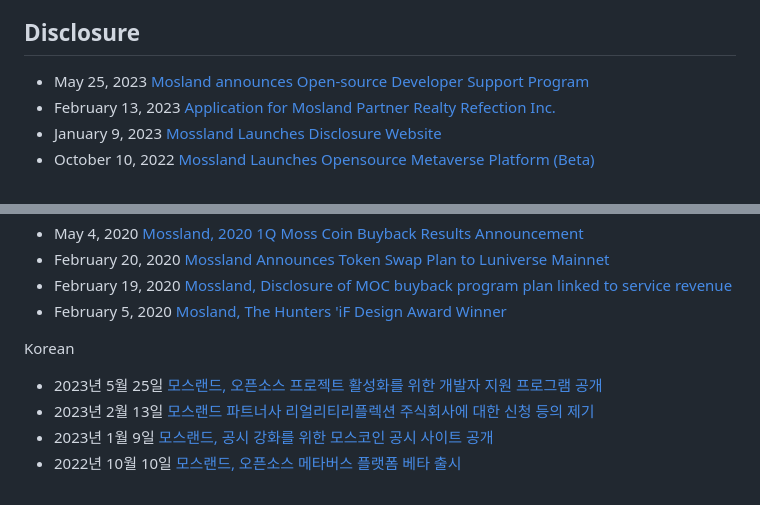
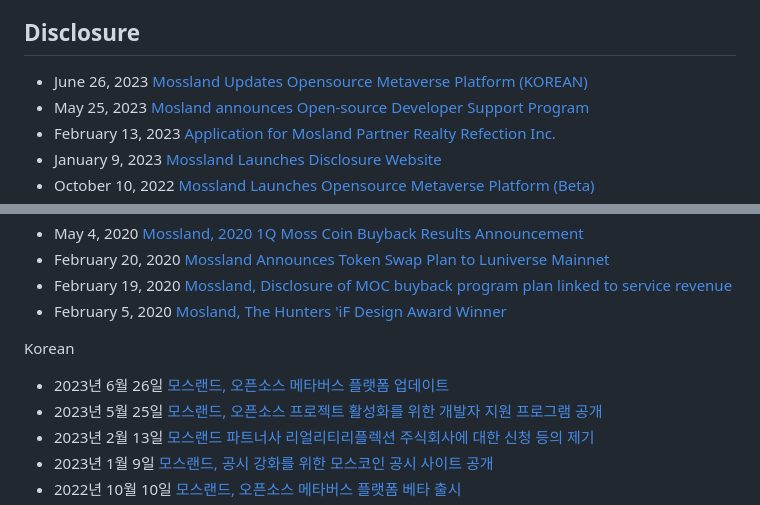
Before and after one commit to mossland/Disclosure-and-Materials, a Markdown page: README.md, 2 parts joined by grey strips. Rendered like a GitHub page.

```diff
--- a/README.md
+++ b/README.md
@@ -17,6 +17,7 @@ Virtual Reality, Augmented Reality, Non-fungible token 기반의 엔터테인먼
 - [projects](https://github.com/mossland/Projects)
 
 ## Disclosure
+- June 26, 2023 [Mossland Updates Opensource Metaverse Platform (KOREAN)](https://github.com/mossland/mossverse/blob/main/MosslandMetaverse_ko_20230626.pdf)
 - May 25, 2023 [Mosland announces Open-source Developer Support Program](https://github.com/mossland/MosslandDeveloperSupportProgram)
 - February 13, 2023 [Application for Mosland Partner Realty Refection Inc.](https://static.moss.land/disclosure/2023-02-13.pdf)
 - January 9, 2023 [Mossland Launches Disclosure Website](https://disclosure.moss.land/)
@@ -49,6 +50,7 @@ Virtual Reality, Augmented Reality, Non-fungible token 기반의 엔터테인먼
 - February 5, 2020 [Mosland, The Hunters 'iF Design Award Winner](http://s3.ap-northeast-2.amazonaws.com/dunamuplatform-druid-disclosure-coolprod/disclosure-160_MOC_01.pdf)
 
 Korean
+- 2023년 6월 26일 [모스랜드, 오픈소스 메타버스 플랫폼 업데이트](https://github.com/mossland/mossverse/blob/main/MosslandMetaverse_ko_20230626.pdf)
 - 2023년 5월 25일 [모스랜드, 오픈소스 프로젝트 활성화를 위한 개발자 지원 프로그램 공개](https://github.com/mossland/MosslandDeveloperSupportProgram)
 - 2023년 2월 13일 [모스랜드 파트너사 리얼리티리플렉션 주식회사에 대한 신청 등의 제기](https://static.moss.land/disclosure/2023-02-13.pdf)
 - 2023년 1월 9일 [모스랜드, 공시 강화를 위한 모스코인 공시 사이트 공개](https://disclosure.moss.land/)
```
